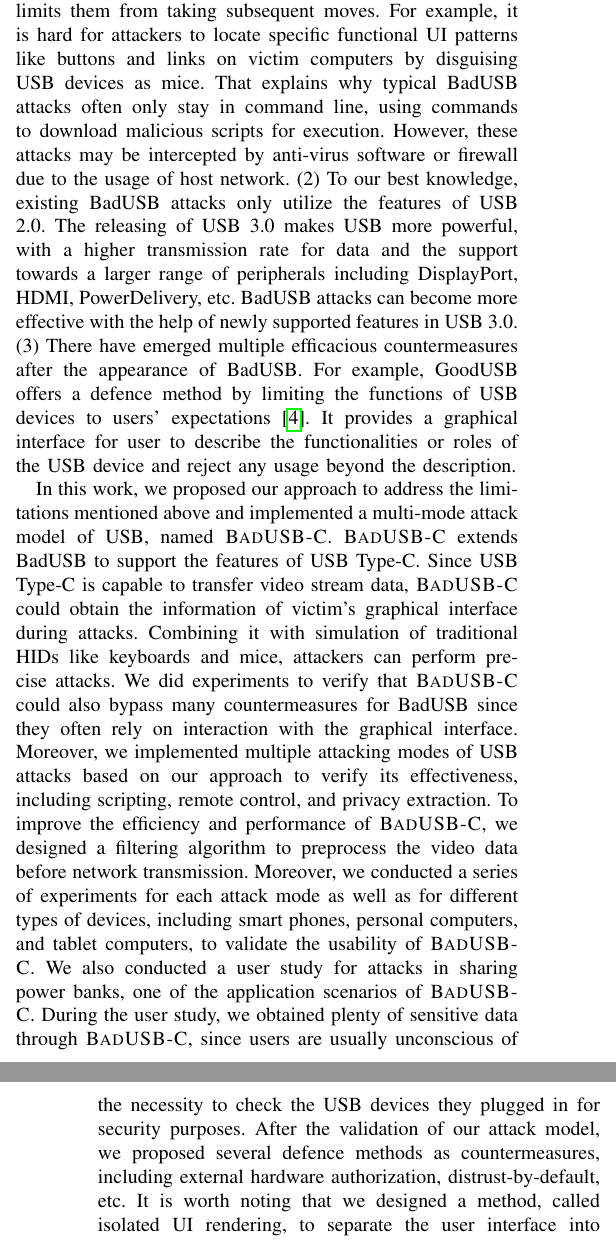
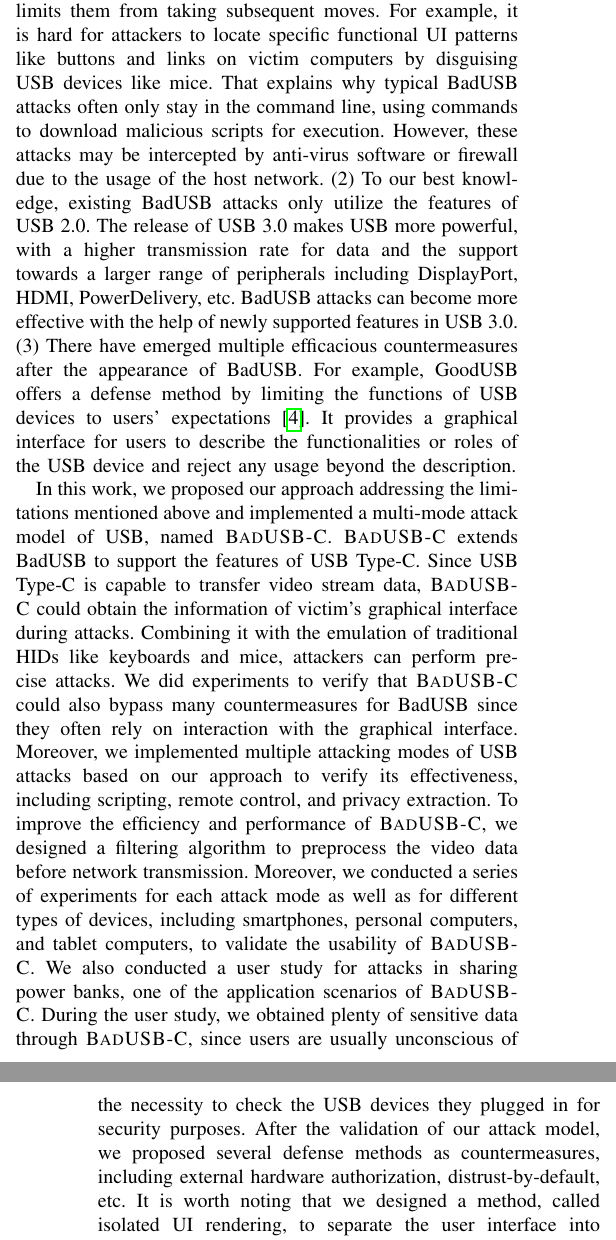
Before and after one commit to jwnhy/WOOT-BadUSB-C, a LaTeX paper (WOOT/BadUSBC.tex, which reads WOOT/Files/introduction.tex): two parts of the columns of pages 1 and 2 of 11, joined at a grey line, cut so that both start at the same text. Compiled offline with pdfLaTeX; a missing font is replaced by an installed copy or a similar font; a LaTeX package or settings file that is missing is left out.

Commit message:
grammarlized introduction

```diff
--- a/WOOT/Files/introduction.tex
+++ b/WOOT/Files/introduction.tex
@@ -19,26 +19,26 @@
 Despite the advantageous features of BadUSB, there exist several limitations as follows.
 (1) Attackers cannot conduct attacks precisely, which decreases the capabilities of BadUSB attacks.
 When performing attacks on another host, the attackers can not obtain the current user interface (UI) status which limits them from taking subsequent moves.
-For example, it is hard for attackers to locate specific functional UI patterns like buttons and links on victim computers by disguising USB devices as mice.
-That explains why typical BadUSB attacks often only stay in command line, using commands to download malicious scripts for execution.
-However, these attacks may be intercepted by anti-virus software or firewall due to the usage of host network.
+For example, it is hard for attackers to locate specific functional UI patterns like buttons and links on victim computers by disguising USB devices like mice.
+That explains why typical BadUSB attacks often only stay in the command line, using commands to download malicious scripts for execution.
+However, these attacks may be intercepted by anti-virus software or firewall due to the usage of the host network.
 (2) To our best knowledge, existing BadUSB attacks only utilize the features of USB 2.0.
-The releasing of USB 3.0 makes USB more powerful, with a higher transmission rate for data and the support towards a larger range of peripherals including DisplayPort, HDMI, PowerDelivery, etc.
+The release of USB 3.0 makes USB more powerful, with a higher transmission rate for data and the support towards a larger range of peripherals including DisplayPort, HDMI, PowerDelivery, etc.
 BadUSB attacks can become more effective with the help of newly supported features in USB 3.0.
 (3) There have emerged multiple efficacious countermeasures after the appearance of BadUSB.
-For example, GoodUSB offers a defence method by limiting the functions of USB devices to users' expectations~\cite{tian2015defending}.
-It provides a graphical interface for user to describe the functionalities or roles of the USB device and reject any usage beyond the description.
+For example, GoodUSB offers a defense method by limiting the functions of USB devices to users' expectations~\cite{tian2015defending}.
+It provides a graphical interface for users to describe the functionalities or roles of the USB device and reject any usage beyond the description.
 %\shuqing{Can't bypass USBCheckIn.}
 
-In this work, we proposed our approach to address the limitations mentioned above and implemented a multi-mode attack model of USB, named \tool.
+In this work, we proposed our approach addressing the limitations mentioned above and implemented a multi-mode attack model of USB, named \tool.
 \tool extends BadUSB to support the features of USB Type-C.
 Since USB Type-C is capable to transfer video stream data, \tool could obtain the information of victim's graphical interface during attacks.
-Combining it with simulation of traditional HIDs like keyboards and mice, attackers can perform precise attacks.
+Combining it with the emulation of traditional HIDs like keyboards and mice, attackers can perform precise attacks.
 We did experiments to verify that \tool could also bypass many countermeasures for BadUSB since they often rely on interaction with the graphical interface.
 Moreover, we implemented multiple attacking modes of USB attacks based on our approach to verify its effectiveness, including scripting, remote control, and privacy extraction.
 To improve the efficiency and performance of \tool, we designed a filtering algorithm to preprocess the video data before network transmission.
-Moreover, we conducted a series of experiments for each attack mode as well as for different types of devices, including smart phones, personal computers, and tablet computers, to validate the usability of \tool.
+Moreover, we conducted a series of experiments for each attack mode as well as for different types of devices, including smartphones, personal computers, and tablet computers, to validate the usability of \tool.
 We also conducted a user study for attacks in sharing power banks, one of the application scenarios of \tool.
 During the user study, we obtained plenty of sensitive data through \tool, since users are usually unconscious of the necessity to check the USB devices they plugged in for security purposes.
-After the validation of our attack model, we proposed several defence methods as countermeasures, including external hardware authorization, distrust-by-default, etc.
+After the validation of our attack model, we proposed several defense methods as countermeasures, including external hardware authorization, distrust-by-default, etc.
 It is worth noting that we designed a method, called isolated UI rendering, to separate the user interface into sensitive and insensitive layers.
```
Also changed, not shown: WOOT/Files/introduction.tex (10 more changed lines).
